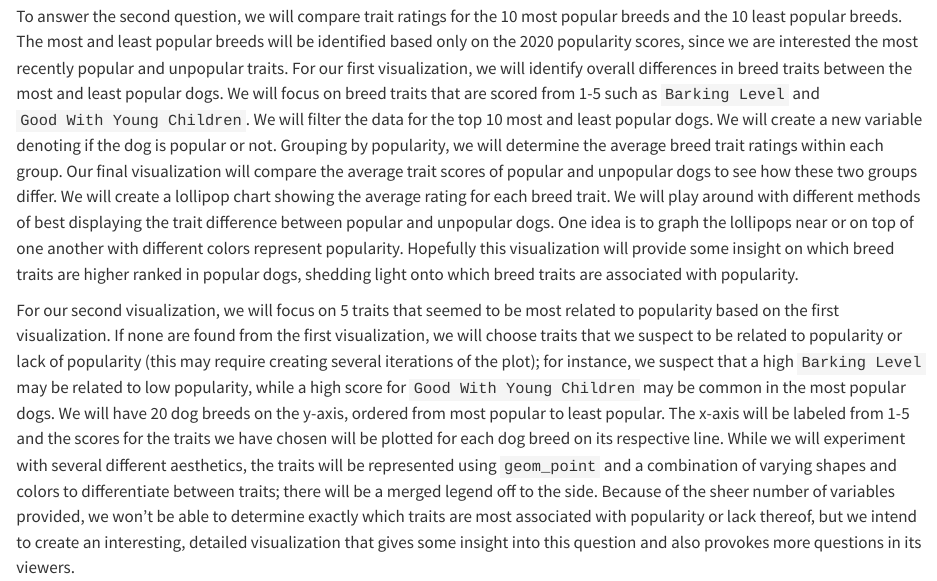
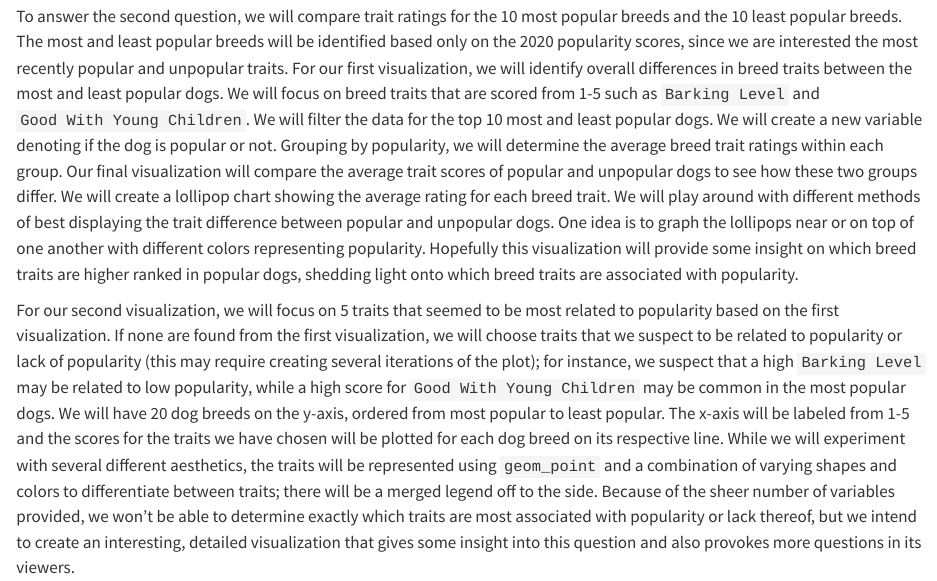
Before and after one commit to vizdata-s23/project-01-pipe_it_up, a Quarto document (proposal.qmd): the page in a window 1100 px wide, from 1350 px down. Rendered offline with R 4.5, knitr and Pandoc in place of Quarto, with nearby package versions.

Commit message:
grammar mistake

```diff
--- a/proposal.qmd
+++ b/proposal.qmd
@@ -43,7 +43,7 @@ Many of our group members own dogs or are dog lovers, so we were interested in a
 
 To answer the first question, we first need to determine the twenty overall most popular dog breeds from 2013-2020. We'll do this by using the `mutate` function to sum across all yearly popularity scores for each breed, as well as `arrange()`, to view the top ten breeds with the highest mean popularity scores across the years in the dataset, and then we'll filter `breed_rank_all` to contain only those breeds. Next, we'll do a left join between this filtered version of `breed_rank_all` and `breed_traits` filtered to contain only the `Coat Length` variable and the breed names. Our first plot will be a line plot with the top ten breeds on the y-axis (ordered by mean popularity score) and the yearly popularity rankings (`2013 Rank` through `2020 Rank`) on the x-axis. In the second plot, we'll delve into the relationship between `Coat Type`, `Coat Length`. There are three coat lengths represented in the data: long, medium, and short. There are nine coat types (double, smooth, curly, silky, wavy, wiry, hairless, rough, corded). For our visualization, we will recreate the time-series line plot that we made in the first plot, but facet by coat length and color by coat type. This will help us to identify trends in the relationship between coat and breed popularity over time.
 
-To answer the second question, we will compare trait ratings for the 10 most popular breeds and the 10 least popular breeds. The most and least popular breeds will be identified based only on the 2020 popularity scores, since we are interested the most recently popular and unpopular traits. For our first visualization, we will identify overall differences in breed traits between the most and least popular dogs. We will focus on breed traits that are scored from 1-5 such as `Barking Level` and `Good With Young Children`. We will filter the data for the top 10 most and least popular dogs. We will create a new variable denoting if the dog is popular or not. Grouping by popularity, we will determine the average breed trait ratings within each group. Our final visualization will compare the average trait scores of popular and unpopular dogs to see how these two groups differ. We will create a lollipop chart showing the average rating for each breed trait. We will play around with different methods of best displaying the trait difference between popular and unpopular dogs. One idea is to graph the lollipops near or on top of one another with different colors represent popularity. Hopefully this visualization will provide some insight on which breed traits are higher ranked in popular dogs, shedding light onto which breed traits are associated with popularity.
+To answer the second question, we will compare trait ratings for the 10 most popular breeds and the 10 least popular breeds. The most and least popular breeds will be identified based only on the 2020 popularity scores, since we are interested the most recently popular and unpopular traits. For our first visualization, we will identify overall differences in breed traits between the most and least popular dogs. We will focus on breed traits that are scored from 1-5 such as `Barking Level` and `Good With Young Children`. We will filter the data for the top 10 most and least popular dogs. We will create a new variable denoting if the dog is popular or not. Grouping by popularity, we will determine the average breed trait ratings within each group. Our final visualization will compare the average trait scores of popular and unpopular dogs to see how these two groups differ. We will create a lollipop chart showing the average rating for each breed trait. We will play around with different methods of best displaying the trait difference between popular and unpopular dogs. One idea is to graph the lollipops near or on top of one another with different colors representing popularity. Hopefully this visualization will provide some insight on which breed traits are higher ranked in popular dogs, shedding light onto which breed traits are associated with popularity.
 
 For our second visualization, we will focus on 5 traits that seemed to be most related to popularity based on the first visualization. If none are found from the first visualization, we will choose traits that we suspect to be related to popularity or lack of popularity (this may require creating several iterations of the plot); for instance, we suspect that a high `Barking Level` may be related to low popularity, while a high score for `Good With Young Children` may be common in the most popular dogs. We will have 20 dog breeds on the y-axis, ordered from most popular to least popular. The x-axis will be labeled from 1-5 and the scores for the traits we have chosen will be plotted for each dog breed on its respective line. While we will experiment with several different aesthetics, the traits will be represented using `geom_point` and a combination of varying shapes and colors to differentiate between traits; there will be a merged legend off to the side. Because of the sheer number of variables provided, we won't be able to determine exactly which traits are most associated with popularity or lack thereof, but we intend to create an interesting, detailed visualization that gives some insight into this question and also provokes more questions in its viewers.
 
```
